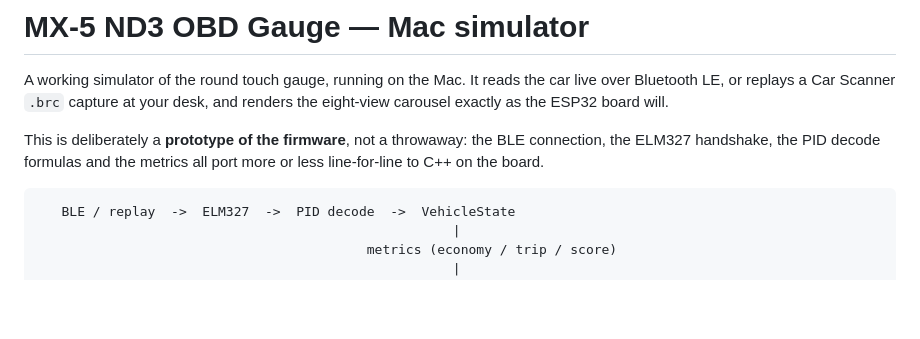
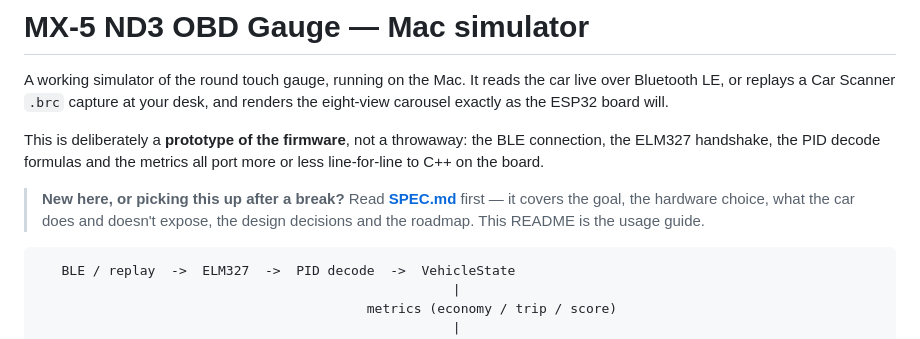
Before and after one commit to tommyys/obdgauge, a Markdown page: README.md, the part around the change. Drawn GitHub-style; blank space fills up the shorter version.

````diff
--- a/README.md
+++ b/README.md
@@ -7,6 +7,10 @@ desk, and renders the eight-view carousel exactly as the ESP32 board will.
 This is deliberately a **prototype of the firmware**, not a throwaway: the BLE
 connection, the ELM327 handshake, the PID decode formulas and the metrics all
 port more or less line-for-line to C++ on the board.
+
+> **New here, or picking this up after a break?** Read **[SPEC.md](SPEC.md)**
+> first — it covers the goal, the hardware choice, what the car does and doesn't
+> expose, the design decisions and the roadmap. This README is the usage guide.
 
 ```
    BLE / replay  ->  ELM327  ->  PID decode  ->  VehicleState
````
Also changed, not shown: SPEC.md (added, +213 -0 lines).
